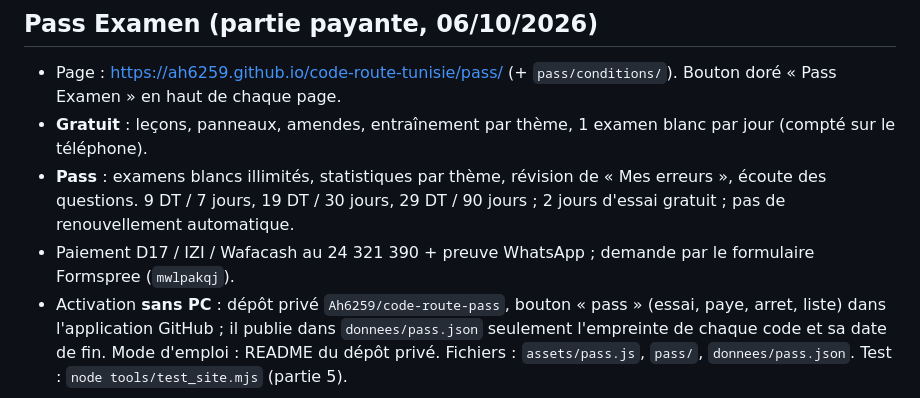
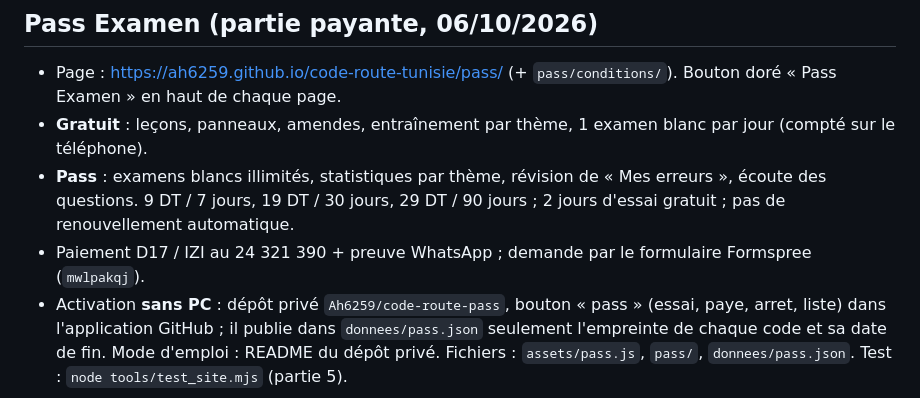
Before and after one commit to Ah6259/code-route-tunisie, a Markdown page: README.md, the part around the change. Drawn GitHub-style.

Commit message:
Notes : paiement D17 / IZI (Wafacash retiré, pas de compte)
Co-Authored-By: Claude Opus 5.5 <noreply@anthropic.com>

```diff
--- a/README.md
+++ b/README.md
@@ -104,7 +104,7 @@ preuves (`../sources/`, `../preuves…/`) sont hors du dépôt : les garder sauv
 - **Gratuit** : leçons, panneaux, amendes, entraînement par thème, 1 examen blanc par jour (compté sur le téléphone).
 - **Pass** : examens blancs illimités, statistiques par thème, révision de « Mes erreurs », écoute des questions.
   9 DT / 7 jours, 19 DT / 30 jours, 29 DT / 90 jours ; 2 jours d'essai gratuit ; pas de renouvellement automatique.
-- Paiement D17 / IZI / Wafacash au 24 321 390 + preuve WhatsApp ; demande par le formulaire Formspree (`mwlpakqj`).
+- Paiement D17 / IZI au 24 321 390 + preuve WhatsApp ; demande par le formulaire Formspree (`mwlpakqj`).
 - Activation **sans PC** : dépôt privé `Ah6259/code-route-pass`, bouton « pass » (essai, paye, arret, liste) dans l'application
   GitHub ; il publie dans `donnees/pass.json` seulement l'empreinte de chaque code et sa date de fin. Mode d'emploi : README du
   dépôt privé. Fichiers : `assets/pass.js`, `pass/`, `donnees/pass.json`. Test : `node tools/test_site.mjs` (partie 5).
```
Also changed, not shown: CLAUDE.md (+1 -1 lines).
